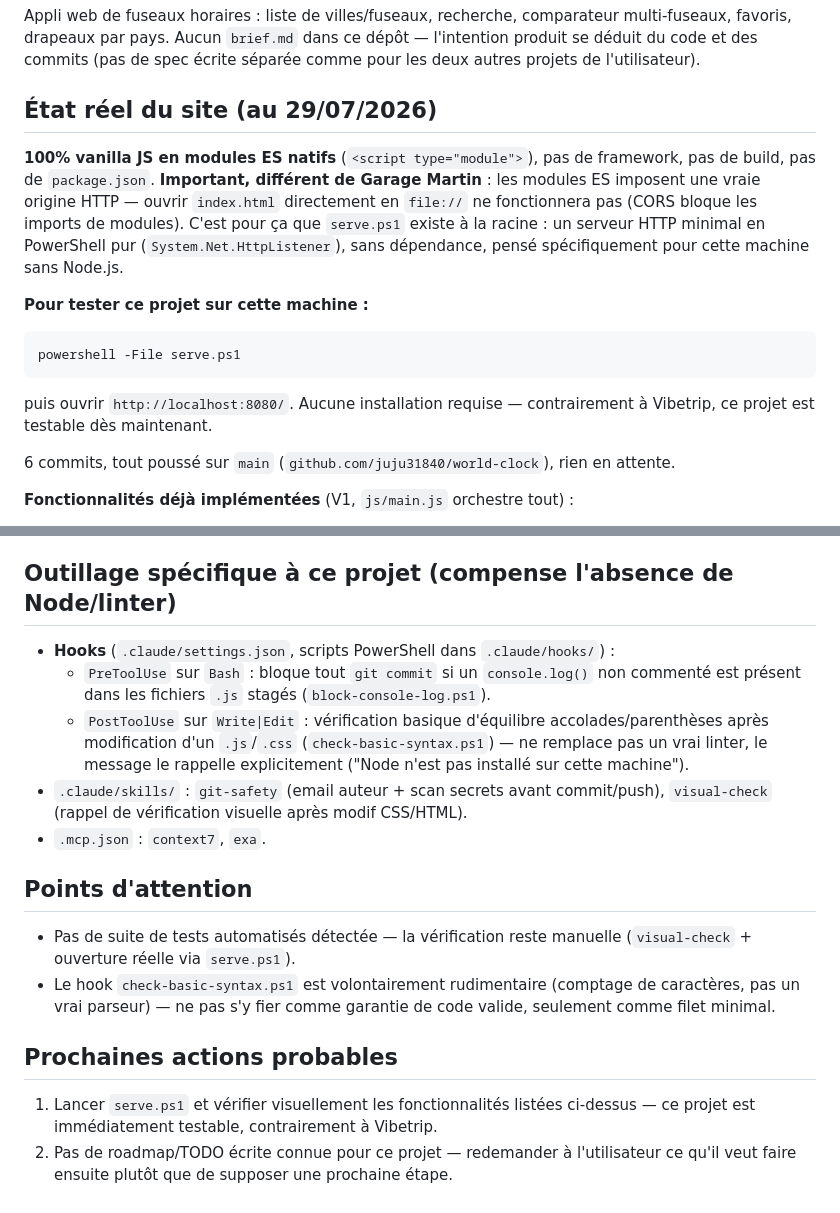
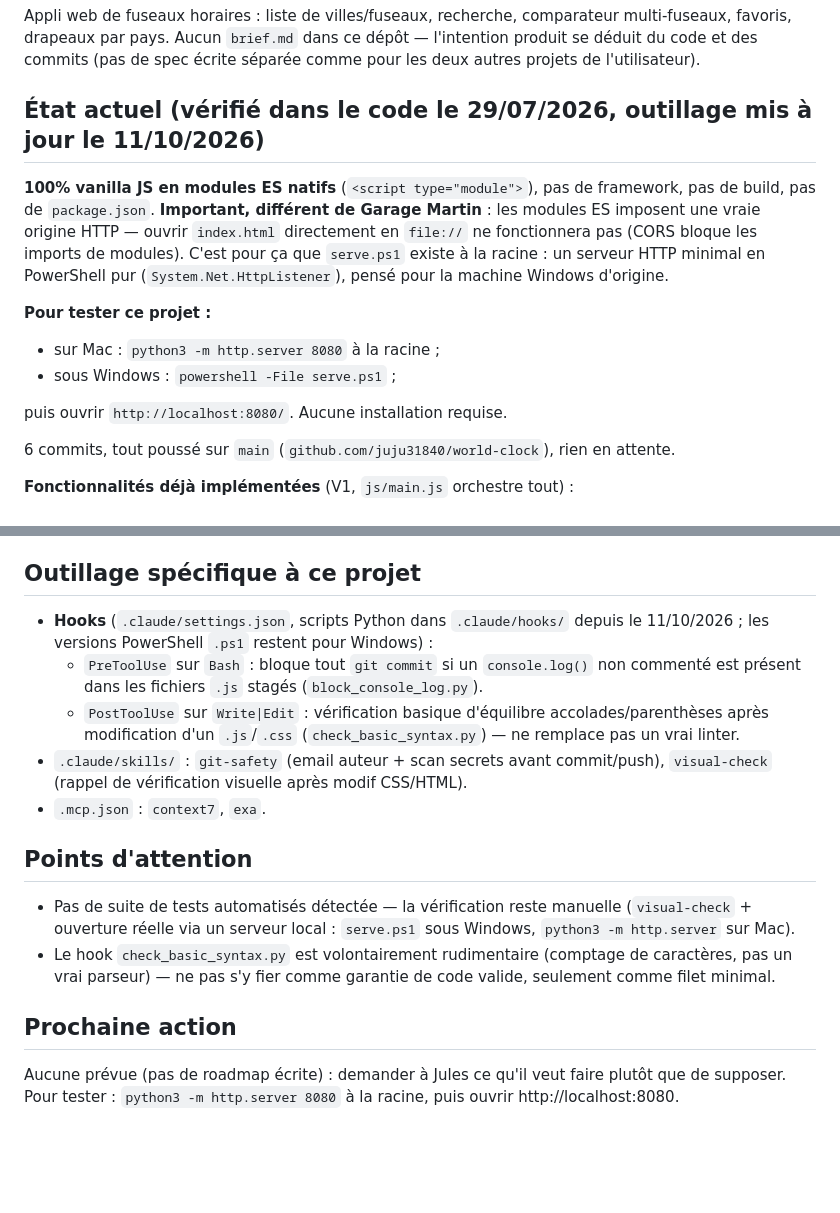
Before and after one commit to juju31840/world-clock, a Markdown page: CLAUDE.md, 2 parts joined by grey strips. Rendered like a GitHub page; blank space fills up the shorter version.

Commit message:
CLAUDE.md : sections État actuel et Prochaine action, à tenir à jour en fin de séance
Co-Authored-By: Claude Opus 5.5 <noreply@anthropic.com>

````diff
--- a/CLAUDE.md
+++ b/CLAUDE.md
@@ -9,21 +9,19 @@ Appli web de fuseaux horaires : liste de villes/fuseaux, recherche, comparateur
 favoris, drapeaux par pays. Aucun `brief.md` dans ce dépôt — l'intention produit se déduit du code
 et des commits (pas de spec écrite séparée comme pour les deux autres projets de l'utilisateur).
 
-## État réel du site (au 29/07/2026)
+## État actuel (vérifié dans le code le 29/07/2026, outillage mis à jour le 11/10/2026)
 
 **100% vanilla JS en modules ES natifs** (`<script type="module">`), pas de framework, pas de build,
 pas de `package.json`. **Important, différent de Garage Martin** : les modules ES imposent une vraie
 origine HTTP — ouvrir `index.html` directement en `file://` ne fonctionnera pas (CORS bloque les
 imports de modules). C'est pour ça que `serve.ps1` existe à la racine : un serveur HTTP minimal en
-PowerShell pur (`System.Net.HttpListener`), sans dépendance, pensé spécifiquement pour cette machine
-sans Node.js.
+PowerShell pur (`System.Net.HttpListener`), pensé pour la machine Windows d'origine.
 
-**Pour tester ce projet sur cette machine :**
-```
-powershell -File serve.ps1
-```
-puis ouvrir `http://localhost:8080/`. Aucune installation requise — contrairement à Vibetrip, ce
-projet est testable dès maintenant.
+**Pour tester ce projet :**
+- sur Mac : `python3 -m http.server 8080` à la racine ;
+- sous Windows : `powershell -File serve.ps1` ;
+
+puis ouvrir `http://localhost:8080/`. Aucune installation requise.
 
 6 commits, tout poussé sur `main` (`github.com/juju31840/world-clock`), rien en attente.
 
@@ -38,14 +36,14 @@ projet est testable dès maintenant.
   apparaissent sur ce point précis.
 - Format d'heure basculable 12h/24h (`settings.js`).
 
-## Outillage spécifique à ce projet (compense l'absence de Node/linter)
+## Outillage spécifique à ce projet
 
-- **Hooks** (`.claude/settings.json`, scripts PowerShell dans `.claude/hooks/`) :
+- **Hooks** (`.claude/settings.json`, scripts Python dans `.claude/hooks/` depuis le 11/10/2026 ; les
+  versions PowerShell `.ps1` restent pour Windows) :
   - `PreToolUse` sur `Bash` : bloque tout `git commit` si un `console.log()` non commenté est présent
-    dans les fichiers `.js` stagés (`block-console-log.ps1`).
+    dans les fichiers `.js` stagés (`block_console_log.py`).
   - `PostToolUse` sur `Write|Edit` : vérification basique d'équilibre accolades/parenthèses après
-    modification d'un `.js`/`.css` (`check-basic-syntax.ps1`) — ne remplace pas un vrai linter,
-    le message le rappelle explicitement ("Node n'est pas installé sur cette machine").
+    modification d'un `.js`/`.css` (`check_basic_syntax.py`) — ne remplace pas un vrai linter.
 - `.claude/skills/` : `git-safety` (email auteur + scan secrets avant commit/push), `visual-check`
   (rappel de vérification visuelle après modif CSS/HTML).
 - `.mcp.json` : `context7`, `exa`.
@@ -53,13 +51,10 @@ projet est testable dès maintenant.
 ## Points d'attention
 
 - Pas de suite de tests automatisés détectée — la vérification reste manuelle (`visual-check` +
-  ouverture réelle via `serve.ps1`).
-- Le hook `check-basic-syntax.ps1` est volontairement rudimentaire (comptage de caractères, pas un
+  ouverture réelle via un serveur local : `serve.ps1` sous Windows, `python3 -m http.server` sur Mac).
+- Le hook `check_basic_syntax.py` est volontairement rudimentaire (comptage de caractères, pas un
   vrai parseur) — ne pas s'y fier comme garantie de code valide, seulement comme filet minimal.
 
-## Prochaines actions probables
+## Prochaine action
 
-1. Lancer `serve.ps1` et vérifier visuellement les fonctionnalités listées ci-dessus — ce projet est
-   immédiatement testable, contrairement à Vibetrip.
-2. Pas de roadmap/TODO écrite connue pour ce projet — redemander à l'utilisateur ce qu'il veut faire
-   ensuite plutôt que de supposer une prochaine étape.
+Aucune prévue (pas de roadmap écrite) : demander à Jules ce qu'il veut faire plutôt que de supposer. Pour tester : `python3 -m http.server 8080` à la racine, puis ouvrir http://localhost:8080.
````
